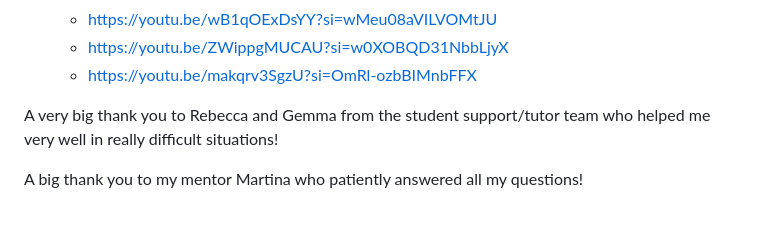
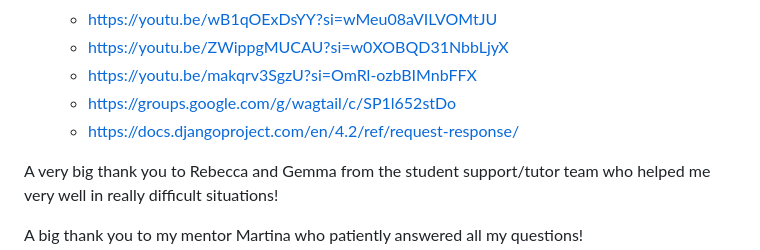
Before and after one commit to puma13992/digial-patient, a Markdown page: README.md, the part around the change. GitHub-like rendering; blank space fills up the shorter version.

Commit message:
Add two sources to credits in the readme

```diff
--- a/README.md
+++ b/README.md
@@ -570,6 +570,8 @@ In the Deploy tab:
   - https://youtu.be/wB1qOExDsYY?si=wMeu08aVILVOMtJU
   - https://youtu.be/ZWippgMUCAU?si=w0XOBQD31NbbLjyX
   - https://youtu.be/makqrv3SgzU?si=OmRl-ozbBIMnbFFX
+  - https://groups.google.com/g/wagtail/c/SP1l652stDo
+  - https://docs.djangoproject.com/en/4.2/ref/request-response/
 
 A very big thank you to Rebecca and Gemma from the student support/tutor team who helped me very well in really difficult situations!
 
```
